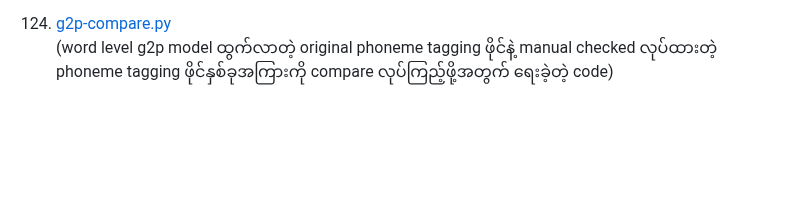
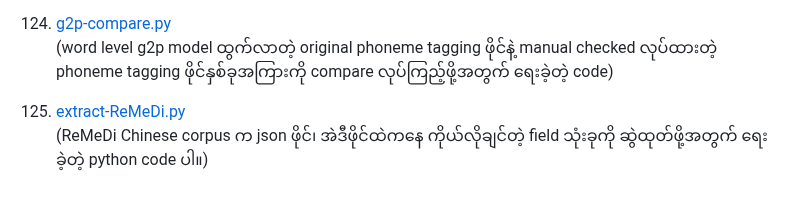
Before and after one commit to ye-kyaw-thu/tools, a Markdown page: python/README.md, the part around the change. GitHub-like rendering; blank space fills up the shorter version.

Commit message:
Update README.md
Added extract-ReMeDi.py code to tool repository ...

```diff
--- a/python/README.md
+++ b/python/README.md
@@ -374,3 +374,6 @@
 
 124. [g2p-compare.py](https://github.com/ye-kyaw-thu/tools/blob/master/python/g2p-compare.py)
 (word level g2p model ထွက်လာတဲ့ original phoneme tagging ဖိုင်နဲ့ manual checked လုပ်ထားတဲ့ phoneme tagging ဖိုင်နှစ်ခုအကြားကို compare လုပ်ကြည့်ဖို့အတွက် ရေးခဲ့တဲ့ code)
+
+125. [extract-ReMeDi.py](https://github.com/ye-kyaw-thu/tools/blob/master/python/extract-ReMeDi.py)
+(ReMeDi Chinese corpus က json ဖိုင်၊ အဲဒီဖိုင်ထဲကနေ ကိုယ်လိုချင်တဲ့ field သုံးခုကို ဆွဲထုတ်ဖို့အတွက် ရေးခဲ့တဲ့ python code ပါ။)
```
